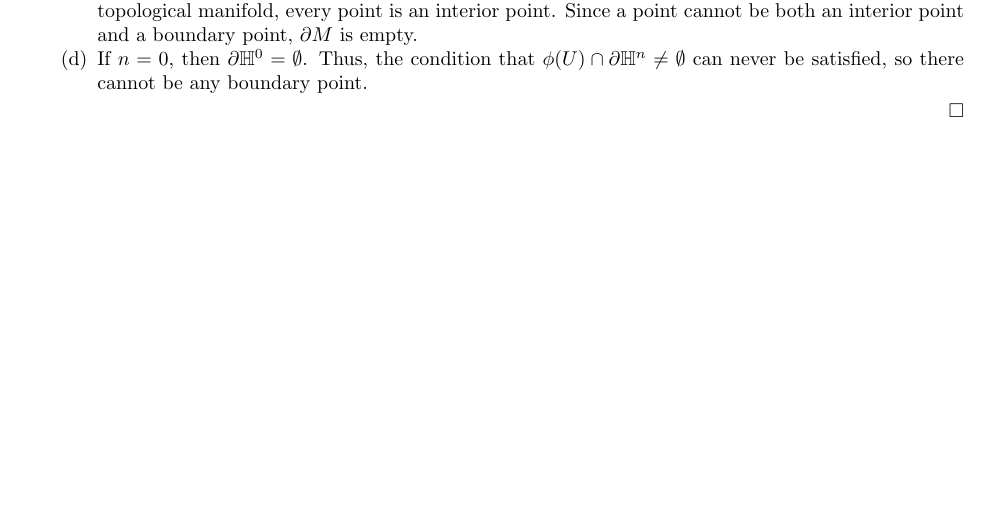
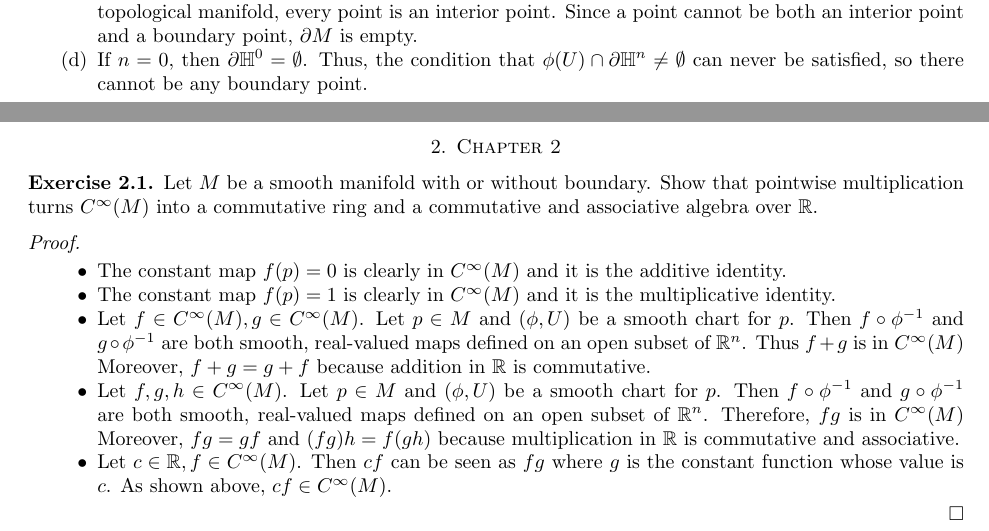
Before and after one commit to hidenori-shinohara/smooth_manifolds, a LaTeX paper (introduction_to_smooth_manifolds_notes.tex, which reads chapter2.tex): part of page 2 of 2 before the commit and two parts of pages 2 and 3 of 3 after it, the two joined at a grey line, cut so that both start at the same text, the shorter picture padded with empty space. Compiled offline with pdfLaTeX.

Commit message:
Finish ex 2.1

```diff
--- /dev/null
+++ b/chapter2.tex
@@ -0,0 +1,30 @@
+\begin{customexer}{2.1}
+  Let $M$ be a smooth manifold with or without boundary.
+  Show that pointwise multiplication turns $C^{\infty}(M)$ into a commutative ring and a commutative and associative algebra over $\mathbb{R}$.
+\end{customexer}
+
+\begin{proof}
+  $ $
+  \begin{itemize}
+    \item
+      The constant map $f(p) = 0$ is clearly in $C^{\infty}(M)$ and it is the additive identity.
+    \item
+      The constant map $f(p) = 1$ is clearly in $C^{\infty}(M)$ and it is the multiplicative identity.
+    \item
+      Let $f \in C^{\infty}(M), g \in C^{\infty}(M)$.
+      Let $p \in M$ and $(\phi, U)$ be a smooth chart for $p$.
+      Then $f \circ \phi^{-1}$ and $g \circ \phi^{-1}$ are both smooth, real-valued maps defined on an open subset of $\mathbb{R}^n$.
+      Thus $f + g$ is in $C^{\infty}(M)$
+      Moreover, $f + g = g + f$ because addition in $\mathbb{R}$ is commutative.
+    \item
+      Let $f, g, h \in C^{\infty}(M)$.
+      Let $p \in M$ and $(\phi, U)$ be a smooth chart for $p$.
+      Then $f \circ \phi^{-1}$ and $g \circ \phi^{-1}$ are both smooth, real-valued maps defined on an open subset of $\mathbb{R}^n$.
+      Therefore, $fg$ is in $C^{\infty}(M)$
+      Moreover, $fg = gf$ and $(fg)h = f(gh)$ because multiplication in $\mathbb{R}$ is commutative and associative.
+    \item
+      Let $c \in \mathbb{R}, f \in C^{\infty}(M)$.
+      Then $cf$ can be seen as $fg$ where $g$ is the constant function whose value is $c$.
+      As shown above, $cf \in C^{\infty}(M)$.
+  \end{itemize}
+\end{proof}
--- a/introduction_to_smooth_manifolds_notes.tex
+++ b/introduction_to_smooth_manifolds_notes.tex
@@ -72,4 +72,7 @@
 \section{Chapter 1}
 \input{chapter1.tex}
 
+\section{Chapter 2}
+\input{chapter2.tex}
+
 \end{document}
```
Also changed, not shown: introduction_to_smooth_manifolds_notes.pdf.
